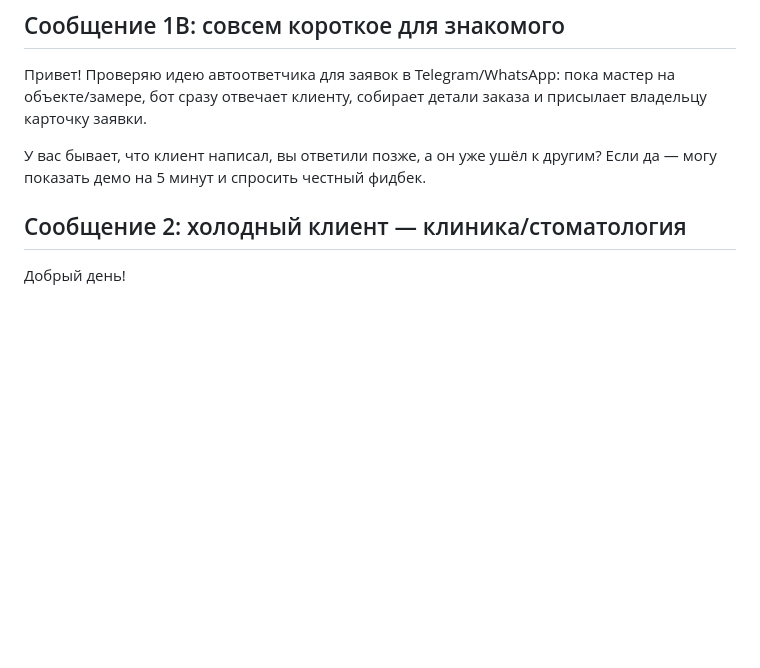
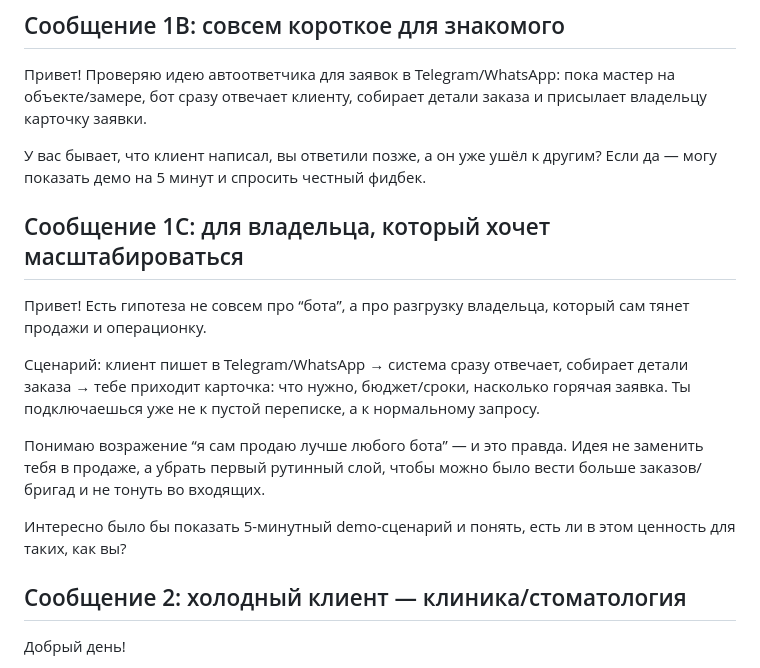
Before and after one commit to fundottz/leadops-studio, a Markdown page: docs/lead-response-outreach.md, the part around the change. Rendered like a GitHub page; blank space fills up the shorter version.

```diff
--- a/docs/lead-response-outreach.md
+++ b/docs/lead-response-outreach.md
@@ -38,6 +38,16 @@
 Привет! Проверяю идею автоответчика для заявок в Telegram/WhatsApp: пока мастер на объекте/замере, бот сразу отвечает клиенту, собирает детали заказа и присылает владельцу карточку заявки.
 
 У вас бывает, что клиент написал, вы ответили позже, а он уже ушёл к другим? Если да — могу показать демо на 5 минут и спросить честный фидбек.
+
+## Сообщение 1C: для владельца, который хочет масштабироваться
+
+Привет! Есть гипотеза не совсем про “бота”, а про разгрузку владельца, который сам тянет продажи и операционку.
+
+Сценарий: клиент пишет в Telegram/WhatsApp → система сразу отвечает, собирает детали заказа → тебе приходит карточка: что нужно, бюджет/сроки, насколько горячая заявка. Ты подключаешься уже не к пустой переписке, а к нормальному запросу.
+
+Понимаю возражение “я сам продаю лучше любого бота” — и это правда. Идея не заменить тебя в продаже, а убрать первый рутинный слой, чтобы можно было вести больше заказов/бригад и не тонуть во входящих.
+
+Интересно было бы показать 5-минутный demo-сценарий и понять, есть ли в этом ценность для таких, как вы?
 
 ## Сообщение 2: холодный клиент — клиника/стоматология
 
```
Also changed, not shown: docs/lead-response-pivot-small-service.md (+25 -0 lines).
